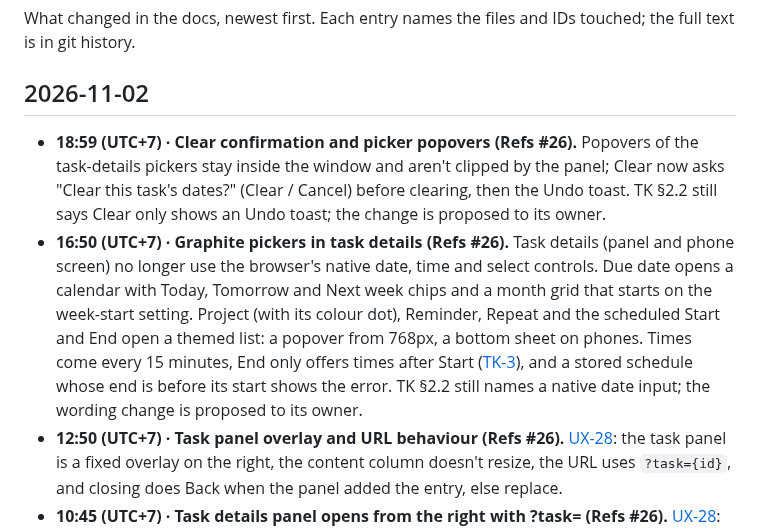
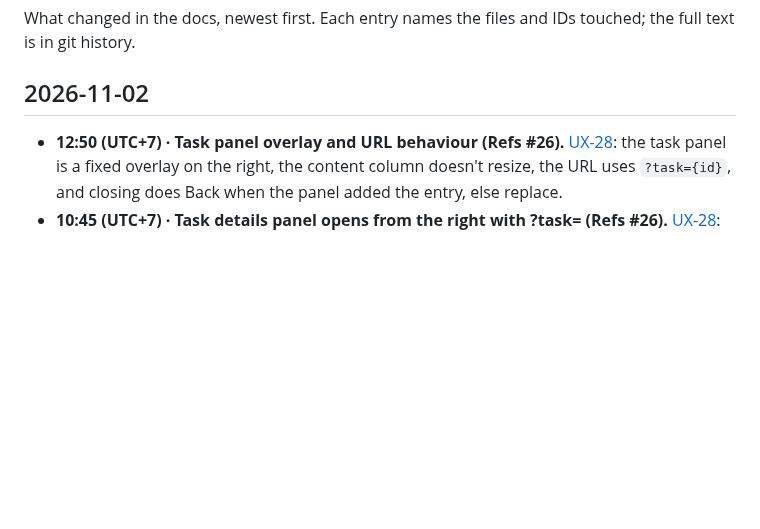
Before and after one commit to 02bbits/Agendal, a Markdown page: docs/CHANGELOG.md, the part around the change. Rendered like a GitHub page; blank space fills up the shorter version.

Commit message:
docs: drop code-only changelog entries (Refs #26)

```diff
--- a/docs/CHANGELOG.md
+++ b/docs/CHANGELOG.md
@@ -4,8 +4,6 @@ What changed in the docs, newest first. Each entry names the files and IDs touch
 
 ## 2026-11-02
 
-- **18:59 (UTC+7) · Clear confirmation and picker popovers (Refs #26).** Popovers of the task-details pickers stay inside the window and aren't clipped by the panel; Clear now asks "Clear this task's dates?" (Clear / Cancel) before clearing, then the Undo toast. TK §2.2 still says Clear only shows an Undo toast; the change is proposed to its owner.
-- **16:50 (UTC+7) · Graphite pickers in task details (Refs #26).** Task details (panel and phone screen) no longer use the browser's native date, time and select controls. Due date opens a calendar with Today, Tomorrow and Next week chips and a month grid that starts on the week-start setting. Project (with its colour dot), Reminder, Repeat and the scheduled Start and End open a themed list: a popover from 768px, a bottom sheet on phones. Times come every 15 minutes, End only offers times after Start ([TK-3](03-modules/TK-tasks.md#tk-3)), and a stored schedule whose end is before its start shows the error. TK §2.2 still names a native date input; the wording change is proposed to its owner.
 - **12:50 (UTC+7) · Task panel overlay and URL behaviour (Refs #26).** [UX-28](01-product/ux-standards.md#ux-28): the task panel is a fixed overlay on the right, the content column doesn't resize, the URL uses `?task={id}`, and closing does Back when the panel added the entry, else replace.
 - **10:45 (UTC+7) · Task details panel opens from the right with ?task= (Refs #26).** [UX-28](01-product/ux-standards.md#ux-28): the panel slides in from the right, the list row shows as selected, the URL carries `?task={id}` (Back closes it), and Escape and × close it.
 
```
